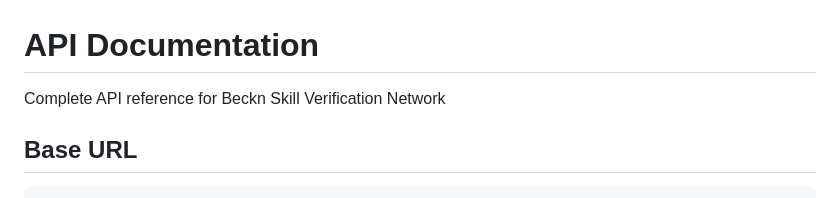
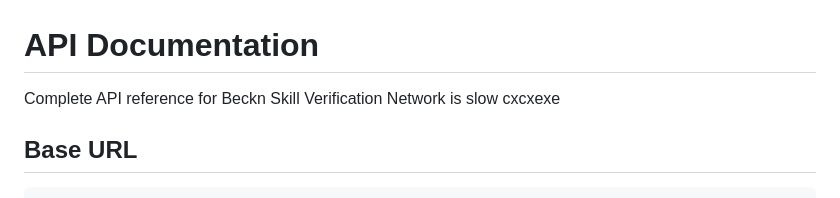
Before and after one commit to Manasi-Divate/SkillVerifyNet, a Markdown page: API_DOCUMENTATION.md, the part around the change. Rendered like a GitHub page.

Commit message:
api_doc mmodify

````diff
--- a/API_DOCUMENTATION.md
+++ b/API_DOCUMENTATION.md
@@ -1,6 +1,6 @@
 # API Documentation
 
-Complete API reference for Beckn Skill Verification Network
+Complete API reference for Beckn Skill Verification Network is slow cxcxexe
 
 ## Base URL
 ```
````
